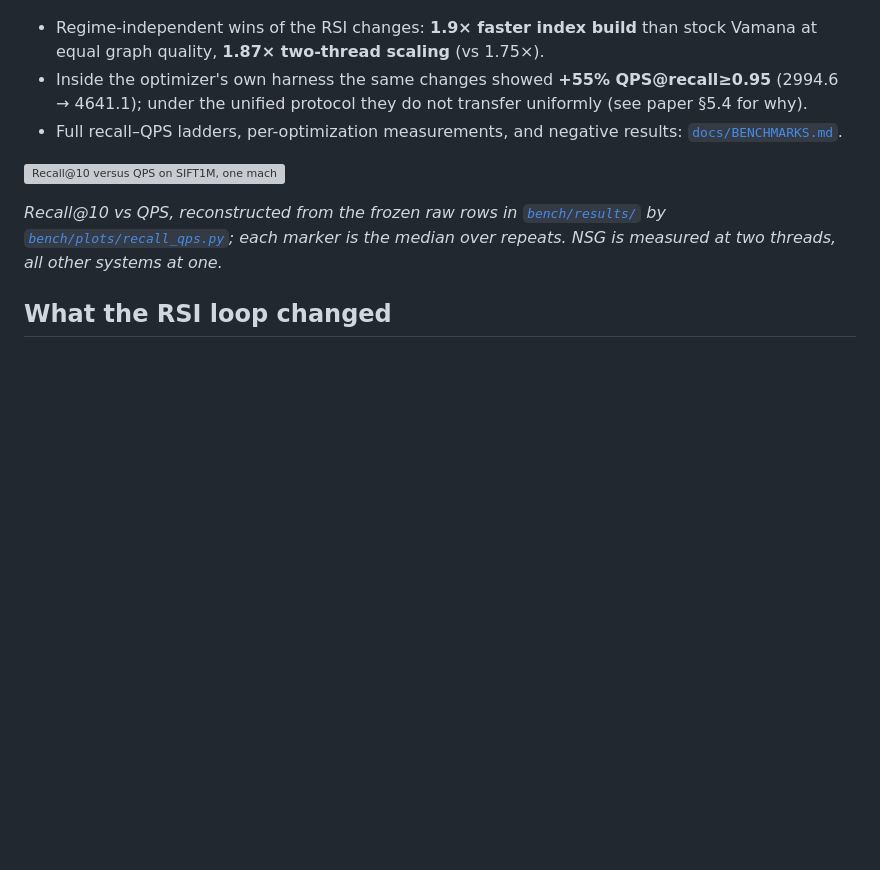
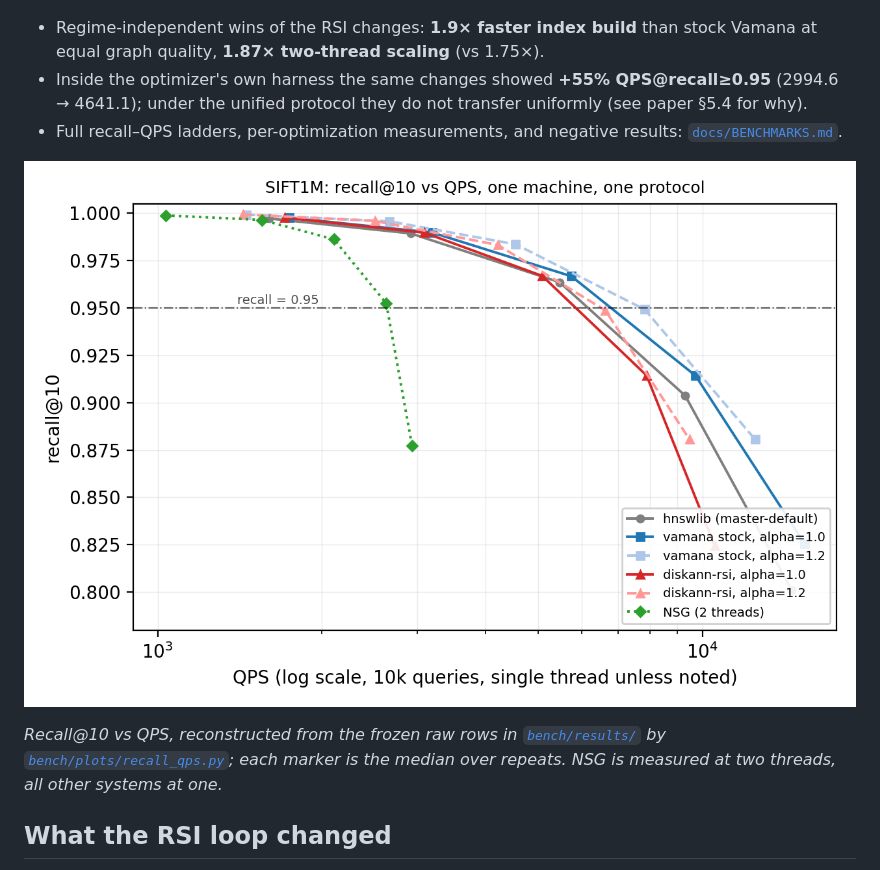
Before and after one commit to kangzhanhui/diskann-rsi, a Markdown page: README.md, the part around the change. GitHub-like rendering; pictures changed too: paper/fig_recall_qps.png (added); blank space fills up the shorter version; grey boxes are pictures that could not be loaded.

Commit message:
README: use PNG twin for GitHub rendering (PDF kept for the paper)

```diff
--- a/README.md
+++ b/README.md
@@ -21,7 +21,7 @@ Measured on one cloud VM (2 vCPU / 3.6 GB RAM + 8 GB swap, OpenCloudOS 9.4), 202
 - Inside the optimizer's own harness the same changes showed **+55% QPS@recall≥0.95** (2994.6 → 4641.1); under the unified protocol they do not transfer uniformly (see paper §5.4 for why).
 - Full recall–QPS ladders, per-optimization measurements, and negative results: [`docs/BENCHMARKS.md`](docs/BENCHMARKS.md).
 
-![Recall@10 versus QPS on SIFT1M, one machine, one protocol](paper/fig_recall_qps.pdf)
+![Recall@10 versus QPS on SIFT1M, one machine, one protocol](paper/fig_recall_qps.png)
 
 *Recall@10 vs QPS, reconstructed from the frozen raw rows in [`bench/results/`](bench/results/) by [`bench/plots/recall_qps.py`](bench/plots/recall_qps.py); each marker is the median over repeats. NSG is measured at two threads, all other systems at one.*
 
```
Also changed, not shown: 2 other files.
